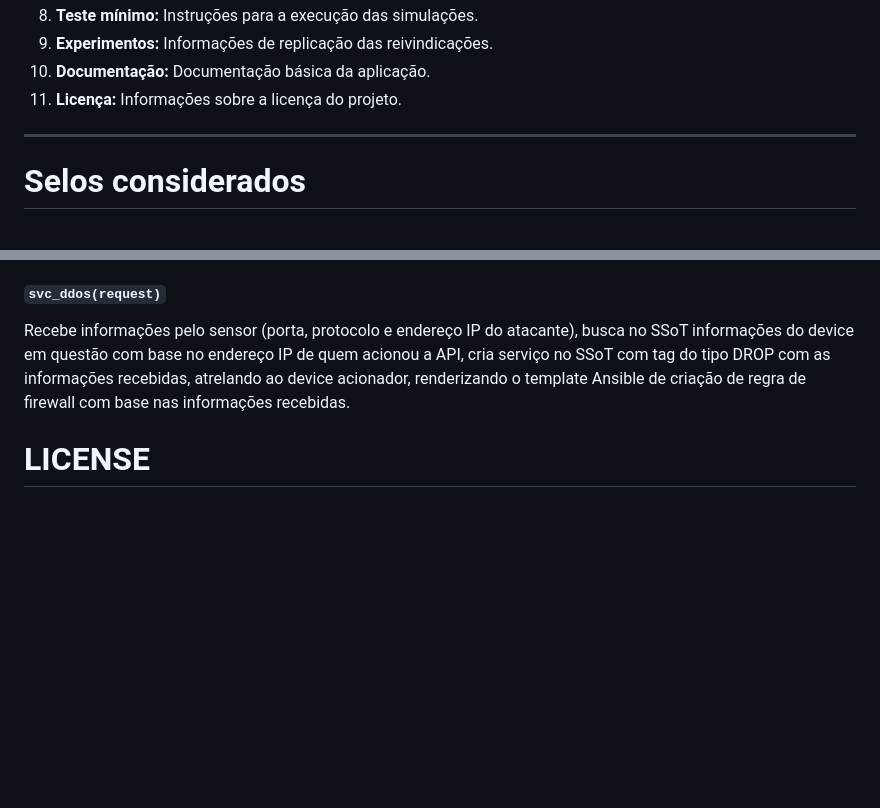
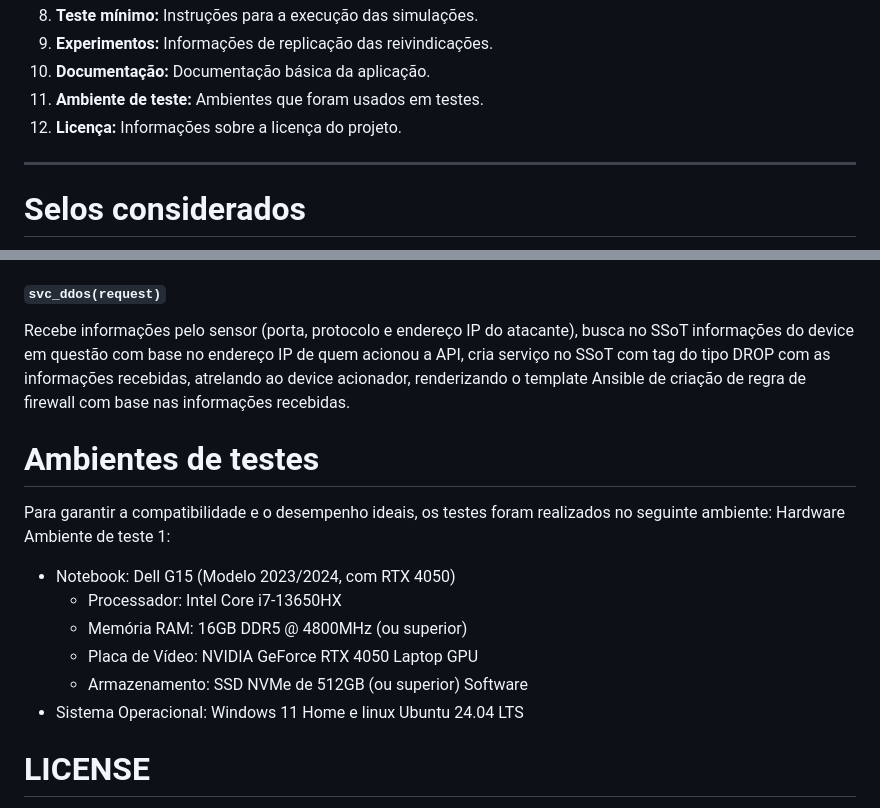
Before and after one commit to SBSeg25/DynSecNet, a Markdown page: README.md, 2 parts joined by grey strips. GitHub-like rendering; blank space fills up the shorter version.

```diff
--- a/README.md
+++ b/README.md
@@ -27,7 +27,8 @@ Este README.md está organizado nas seguintes seções:
 8.  **Teste mínimo:** Instruções para a execução das simulações.
 9.  **Experimentos:** Informações de replicação das reivindicações.
 10. **Documentação:** Documentação básica da aplicação.
-11.  **Licença:** Informações sobre a licença do projeto.
+11. **Ambiente de teste:** Ambientes que foram usados em testes.
+12.  **Licença:** Informações sobre a licença do projeto.
 
 ---
 
@@ -307,6 +308,18 @@ Busca serviços por 'id' cuja tag não seja DROP e aplica a tag ACCEPT. Esta aç
 #### `svc_ddos(request)`
 Recebe informações pelo sensor (porta, protocolo e endereço IP do atacante), busca no SSoT informações do device em questão com base no endereço IP de quem acionou a API, cria serviço no SSoT com tag do tipo DROP com as informações recebidas, atrelando ao device acionador, renderizando o template Ansible de criação de regra de firewall com base nas informações recebidas.
 
+# Ambientes de testes
+Para garantir a compatibilidade e o desempenho ideais, os testes foram realizados no seguinte ambiente:
+Hardware
+Ambiente de teste 1:
+ * Notebook: Dell G15 (Modelo 2023/2024, com RTX 4050)
+   * Processador: Intel Core i7-13650HX
+   * Memória RAM: 16GB DDR5 @ 4800MHz (ou superior)
+   * Placa de Vídeo: NVIDIA GeForce RTX 4050 Laptop GPU
+   * Armazenamento: SSD NVMe de 512GB (ou superior)
+Software
+ * Sistema Operacional: Windows 11 Home e linux Ubuntu 24.04 LTS
+
 # LICENSE
 
 Este projeto está licenciado sob a Licença GNU - veja o arquivo [LICENSE](LICENSE) para mais detalhes.
```
